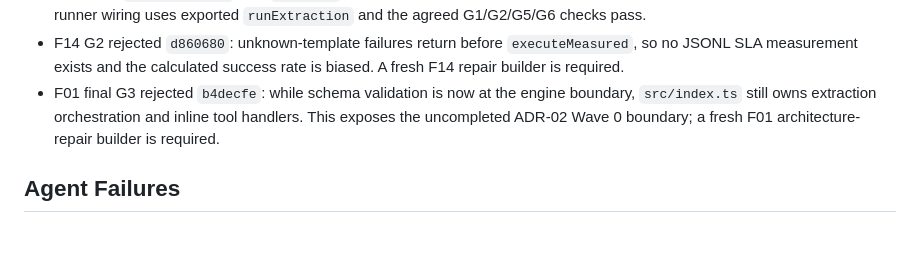
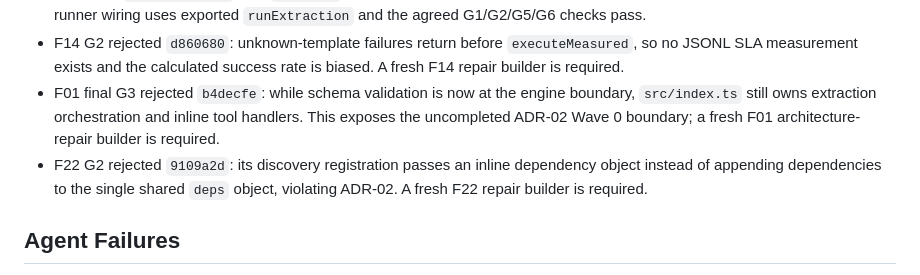
Before and after one commit to NeetigyaShah/APImeMCP, a Markdown page: radical-pipeline/05-tracking/orchestration-log.md, the part around the change. Rendered like a GitHub page; blank space fills up the shorter version.

Commit message:
docs: record F22 gate finding

```diff
--- a/radical-pipeline/05-tracking/orchestration-log.md
+++ b/radical-pipeline/05-tracking/orchestration-log.md
@@ -27,6 +27,7 @@
 - F03 re-review reported `npm run lint` unavailable. The repository has no lint script at baseline; per the governing G1 definition (`npm run build` plus `npm test`), this is recorded as a tooling gap rather than an F03 regression. Its repaired runner wiring uses exported `runExtraction` and the agreed G1/G2/G5/G6 checks pass.
 - F14 G2 rejected `d860680`: unknown-template failures return before `executeMeasured`, so no JSONL SLA measurement exists and the calculated success rate is biased. A fresh F14 repair builder is required.
 - F01 final G3 rejected `b4decfe`: while schema validation is now at the engine boundary, `src/index.ts` still owns extraction orchestration and inline tool handlers. This exposes the uncompleted ADR-02 Wave 0 boundary; a fresh F01 architecture-repair builder is required.
+- F22 G2 rejected `9109a2d`: its discovery registration passes an inline dependency object instead of appending dependencies to the single shared `deps` object, violating ADR-02. A fresh F22 repair builder is required.
 
 ## Agent Failures
 
```
